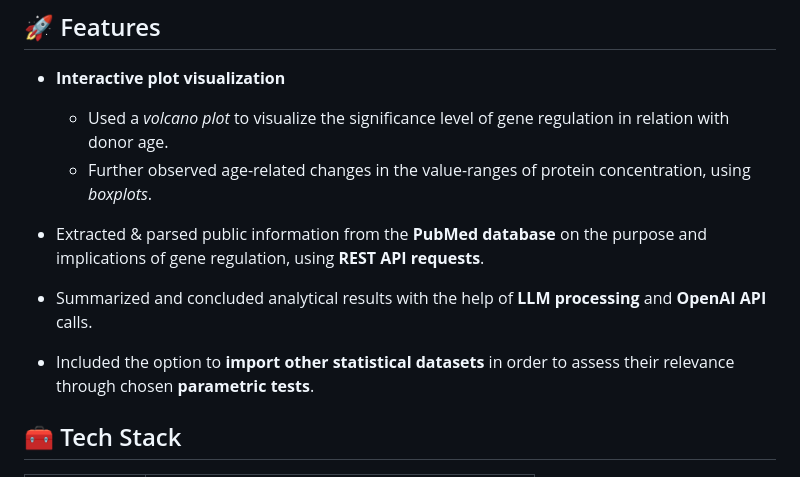
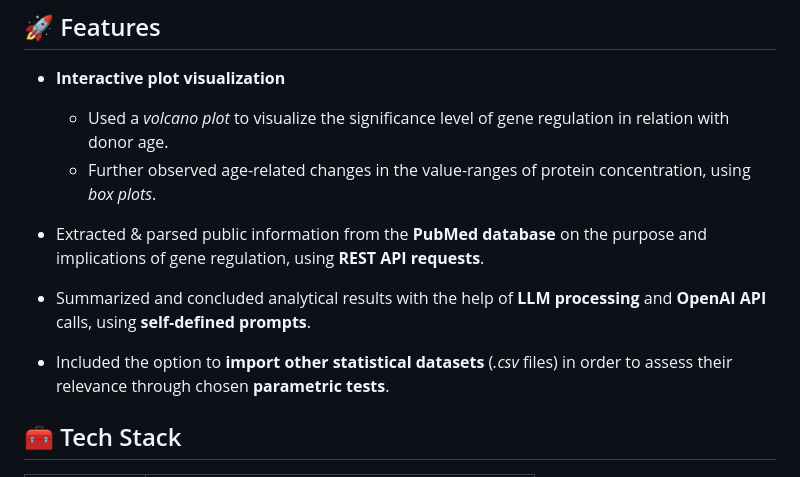
Before and after one commit to alexandrutrifu/Gene-Knowledge-Base, a Markdown page: README.md, the part around one of its changes. Drawn GitHub-style.

```diff
--- a/README.md
+++ b/README.md
@@ -7,11 +7,11 @@ This project consists in the prototype of a **full-stack web service** aimed tow
 ## 🚀 Features
 - **Interactive plot visualization**
   - Used a _volcano plot_ to visualize the significance level of gene regulation in relation with donor age.
-  - Further observed age-related changes in the value-ranges of protein concentration, using _boxplots_.
+  - Further observed age-related changes in the value-ranges of protein concentration, using _box plots_.
 
 - Extracted & parsed public information from the **PubMed database** on the purpose and implications of gene regulation, using **REST API requests**.
-- Summarized and concluded analytical results with the help of **LLM processing** and **OpenAI API** calls.
-- Included the option to **import other statistical datasets** in order to assess their relevance through chosen **parametric tests**.
+- Summarized and concluded analytical results with the help of **LLM processing** and **OpenAI API** calls, using **self-defined prompts**.
+- Included the option to **import other statistical datasets** (_.csv_ files) in order to assess their relevance through chosen **parametric tests**.
 
 ## 🧰 Tech Stack
 | Layer       | Technologies   |
```
Also changed, not shown: other parts of README.md (+52 -0 lines).
